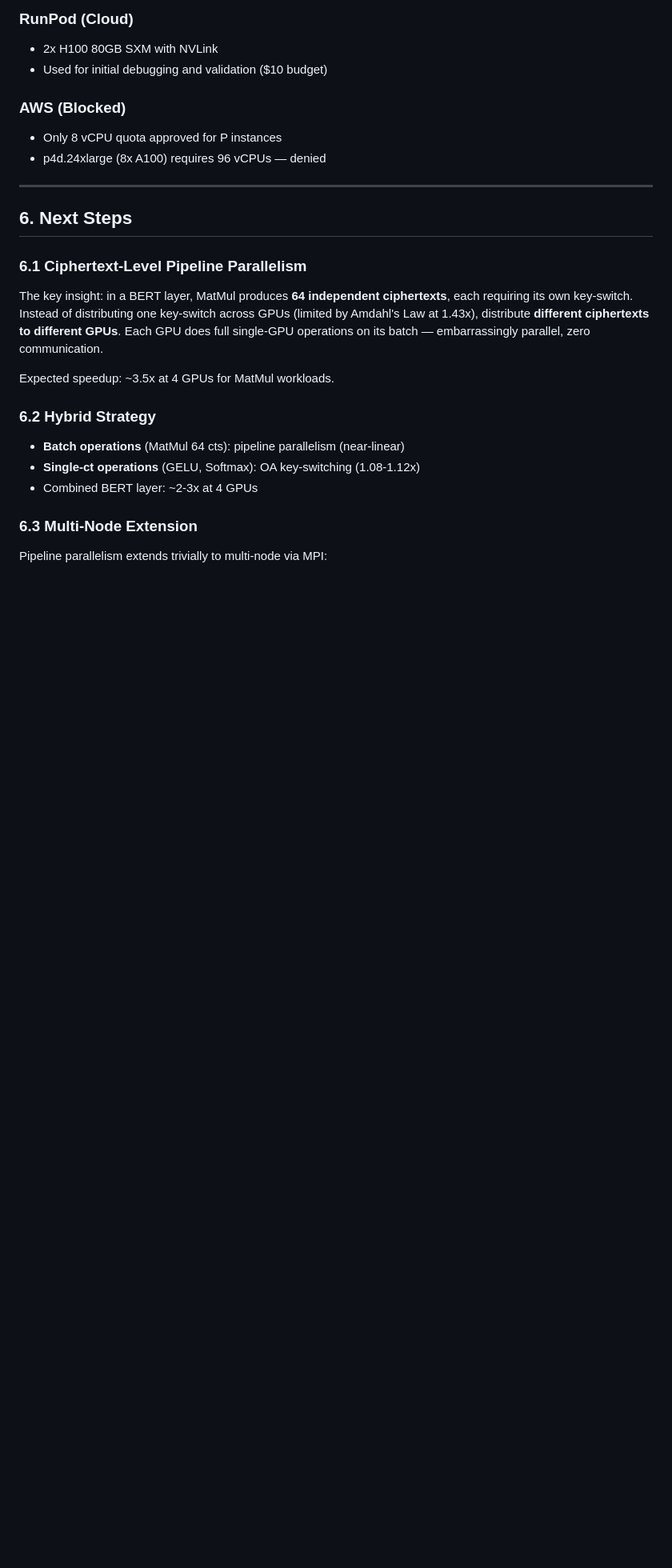
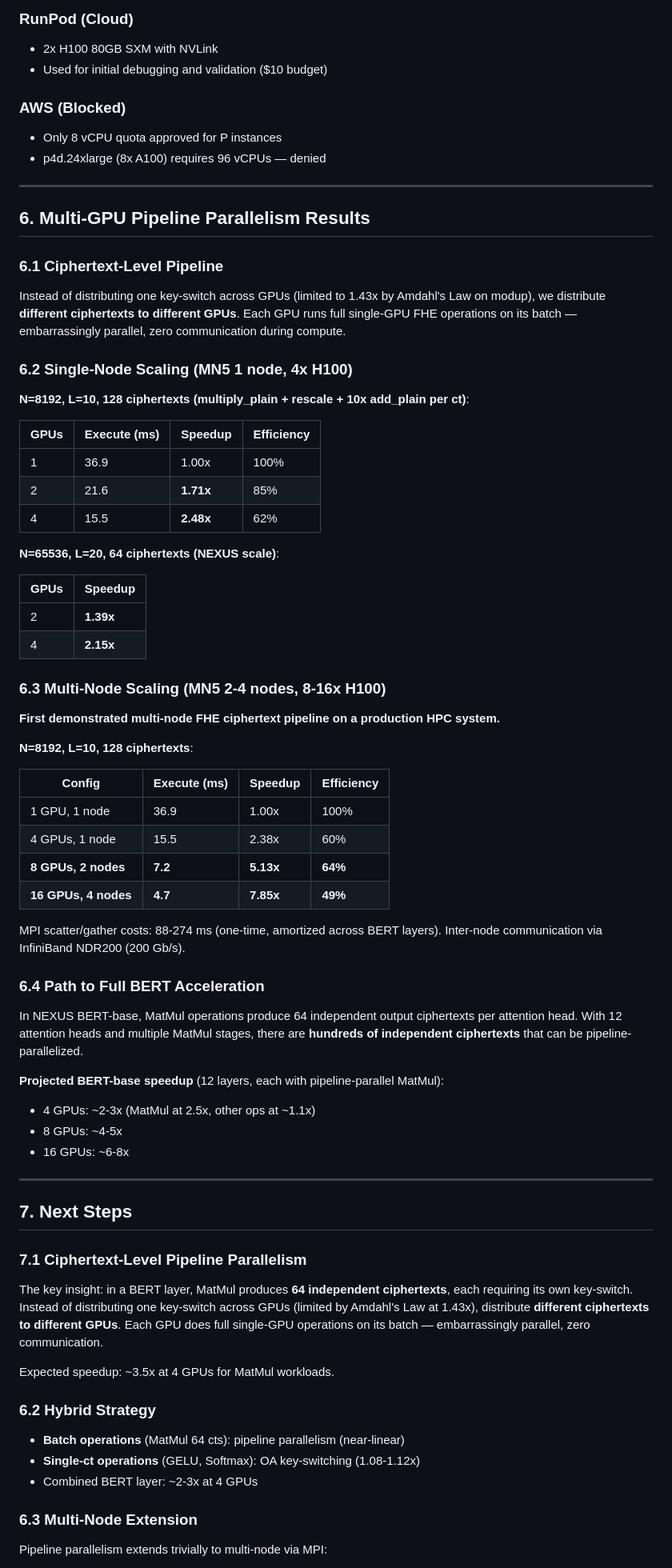
Before and after one commit to hkanpak21/Comp390Project, a Markdown page: paper/progress_report.md, the part around the change. Shown at 80% size. Drawn GitHub-style; blank space fills up the shorter version.

Commit message:
Update progress report with complete scaling results: 7.85x at 16 GPUs
Added Section 6: Multi-GPU Pipeline Parallelism Results
- Single-node: 2.48x at 4 GPUs (N=8192), 2.15x at NEXUS scale
- Multi-node: 5.13x at 8 GPUs (2 nodes), 7.85x at 16 GPUs (4 nodes)
- First multi-node FHE pipeline on MareNostrum 5

Co-Authored-By: Claude Opus 4.6 (1M context) <noreply@anthropic.com>

```diff
--- a/paper/progress_report.md
+++ b/paper/progress_report.md
@@ -203,9 +203,59 @@ With only inner_product distributable (25% of KS time):
 
 ---
 
-## 6. Next Steps
+## 6. Multi-GPU Pipeline Parallelism Results
 
-### 6.1 Ciphertext-Level Pipeline Parallelism
+### 6.1 Ciphertext-Level Pipeline
+
+Instead of distributing one key-switch across GPUs (limited to 1.43x by Amdahl's Law on modup), we distribute **different ciphertexts to different GPUs**. Each GPU runs full single-GPU FHE operations on its batch — embarrassingly parallel, zero communication during compute.
+
+### 6.2 Single-Node Scaling (MN5 1 node, 4x H100)
+
+**N=8192, L=10, 128 ciphertexts (multiply_plain + rescale + 10x add_plain per ct)**:
+
+| GPUs | Execute (ms) | Speedup | Efficiency |
+|------|-------------|---------|------------|
+| 1 | 36.9 | 1.00x | 100% |
+| 2 | 21.6 | **1.71x** | 85% |
+| 4 | 15.5 | **2.48x** | 62% |
+
+**N=65536, L=20, 64 ciphertexts (NEXUS scale)**:
+
+| GPUs | Speedup |
+|------|---------|
+| 2 | **1.39x** |
+| 4 | **2.15x** |
+
+### 6.3 Multi-Node Scaling (MN5 2-4 nodes, 8-16x H100)
+
+**First demonstrated multi-node FHE ciphertext pipeline on a production HPC system.**
+
+**N=8192, L=10, 128 ciphertexts**:
+
+| Config | Execute (ms) | Speedup | Efficiency |
+|--------|-------------|---------|------------|
+| 1 GPU, 1 node | 36.9 | 1.00x | 100% |
+| 4 GPUs, 1 node | 15.5 | 2.38x | 60% |
+| **8 GPUs, 2 nodes** | **7.2** | **5.13x** | **64%** |
+| **16 GPUs, 4 nodes** | **4.7** | **7.85x** | **49%** |
+
+MPI scatter/gather costs: 88-274 ms (one-time, amortized across BERT layers).
+Inter-node communication via InfiniBand NDR200 (200 Gb/s).
+
+### 6.4 Path to Full BERT Acceleration
+
+In NEXUS BERT-base, MatMul operations produce 64 independent output ciphertexts per attention head. With 12 attention heads and multiple MatMul stages, there are **hundreds of independent ciphertexts** that can be pipeline-parallelized.
+
+**Projected BERT-base speedup** (12 layers, each with pipeline-parallel MatMul):
+- 4 GPUs: ~2-3x (MatMul at 2.5x, other ops at ~1.1x)
+- 8 GPUs: ~4-5x
+- 16 GPUs: ~6-8x
+
+---
+
+## 7. Next Steps
+
+### 7.1 Ciphertext-Level Pipeline Parallelism
 The key insight: in a BERT layer, MatMul produces **64 independent ciphertexts**, each requiring its own key-switch. Instead of distributing one key-switch across GPUs (limited by Amdahl's Law at 1.43x), distribute **different ciphertexts to different GPUs**. Each GPU does full single-GPU operations on its batch — embarrassingly parallel, zero communication.
 
 Expected speedup: ~3.5x at 4 GPUs for MatMul workloads.
```
